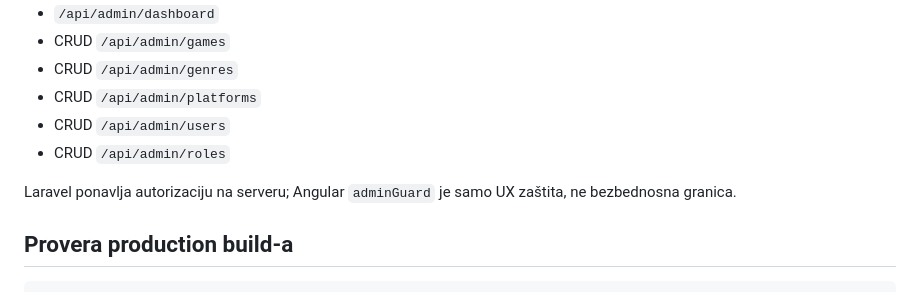
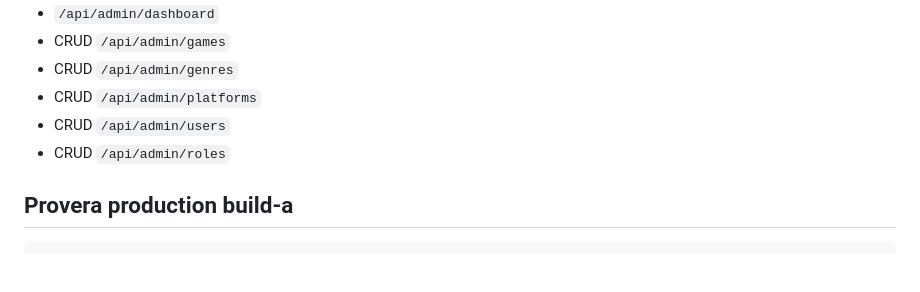
Before and after one commit to LazarBojicic1/angular-games-app, a Markdown page: README.md, the part around the change. Rendered like a GitHub page; blank space fills up the shorter version.

Commit message:
Update README to clarify authorization details
Removed redundant information about authorization in README.

````diff
--- a/README.md
+++ b/README.md
@@ -142,8 +142,6 @@ Admin:
 - CRUD `/api/admin/users`
 - CRUD `/api/admin/roles`
 
-Laravel ponavlja autorizaciju na serveru; Angular `adminGuard` je samo UX zaštita, ne bezbednosna granica.
-
 ## Provera production build-a
 
 ```bash
````
